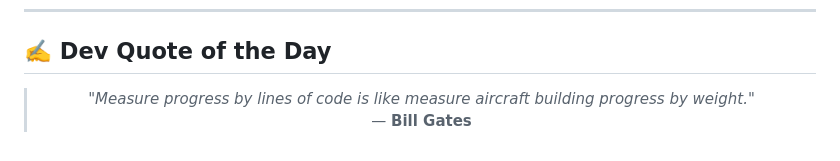
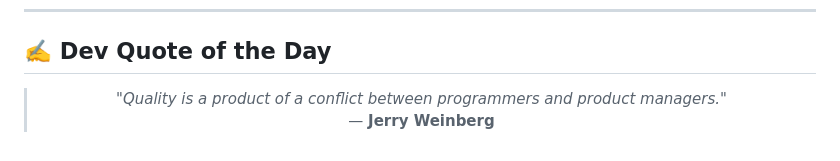
Before and after one commit to AKSHATVERMA628/AKSHATVERMA628, a Markdown page: README.md, the part around the change. Drawn GitHub-style.

Commit message:
docs: update daily developer quote

```diff
--- a/README.md
+++ b/README.md
@@ -78,8 +78,8 @@
 <!-- START_QUOTE -->
 <blockquote>
   <p align="center">
-    <i>"Measure progress by lines of code is like measure aircraft building progress by weight."</i> <br />
-    &mdash; <b>Bill Gates</b>
+    <i>"Quality is a product of a conflict between programmers and product managers."</i> <br />
+    &mdash; <b>Jerry Weinberg</b>
   </p>
 </blockquote>
 <!-- END_QUOTE -->
```
